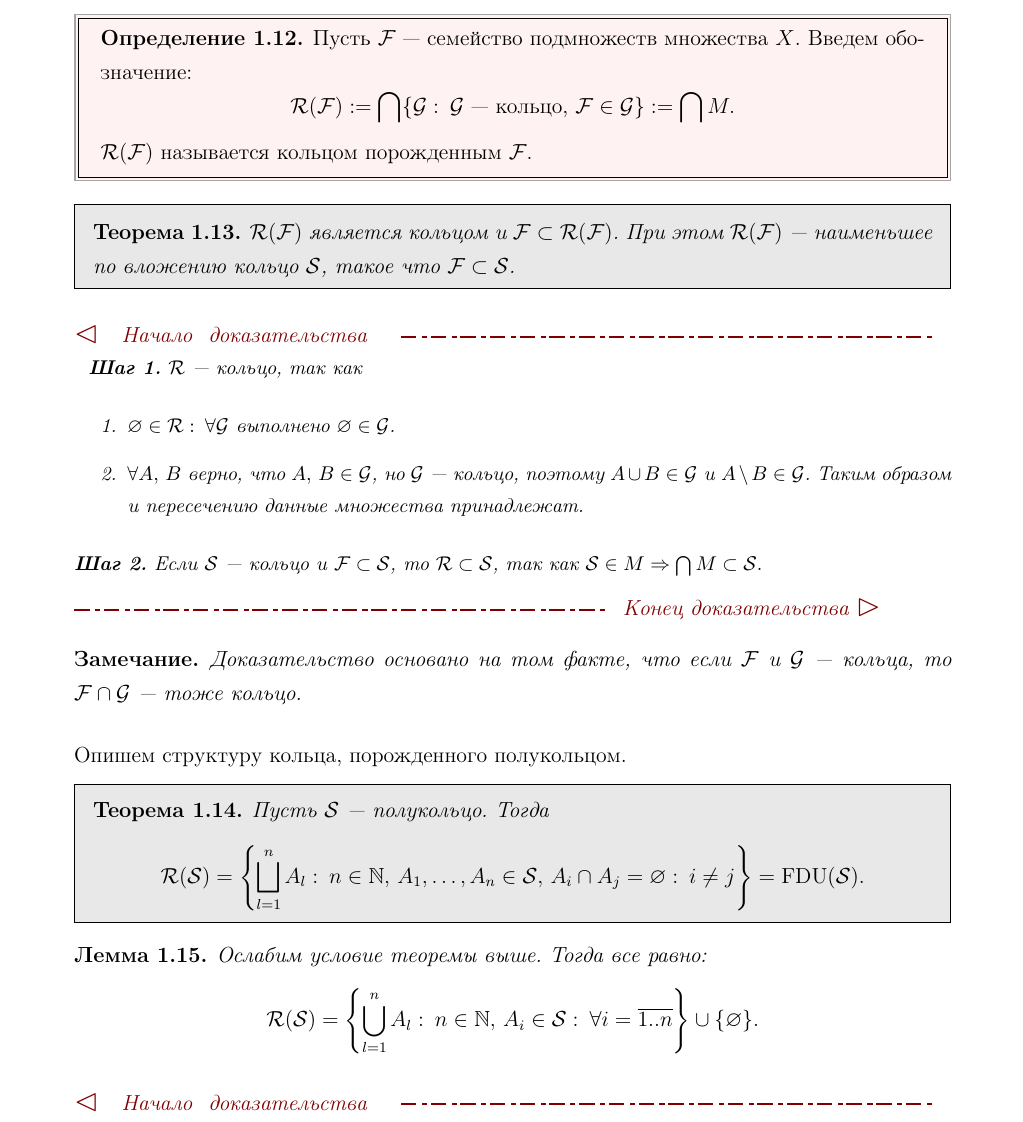
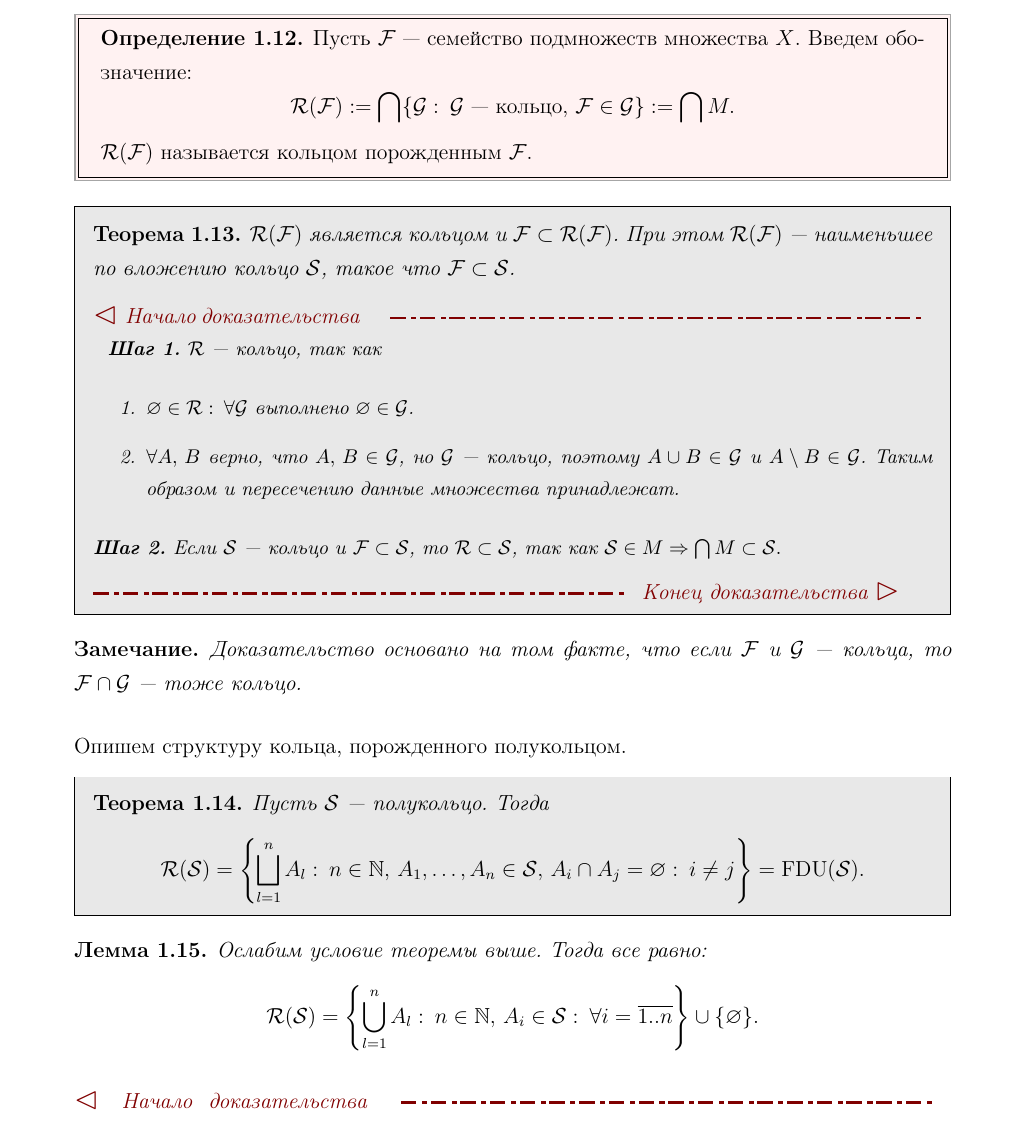
Before and after one commit to s0mth1ng/Lebesgue_measure_DCAM_4semestr, a LaTeX document (main.tex, which reads units/01.tex): part of page 5 of 6, cut so that both start at the same text. Compiled offline with pdfLaTeX.

Commit message:
fixed theorem styles

```diff
--- a/units/01.tex
+++ b/units/01.tex
@@ -114,7 +114,6 @@
 \begin{theorem}
 	$\mathcal{R}(\F)$ является кольцом и $\F\subset \mathcal{R}(\F)$. При этом $\mathcal{R}(\F)$~--- наименьшее по вложению кольцо $\mathcal{S} $,
 	такое что $\F\subset \mathcal{S}$.
-\end{theorem}
 
 	\begin{proof}
 		\textbf{Шаг 1.} $\mathcal{R} $~--- кольцо, так как
@@ -128,6 +127,7 @@
 		$\mathcal{S} \in M\Rightarrow \bigcap M\subset \mathcal{S} .$
 
 	\end{proof}
+\end{theorem}
 
 \begin{remark}
 	Доказательство основано на том факте, что если $\F$ и $\mathcal{G}$~--- кольца, то $\F\cap \mathcal{G} $~--- тоже кольцо.
```
Also changed, not shown: main.pdf, units/01.tex (7 more changed lines). Lines whose indentation alone changed are shown as unchanged.
